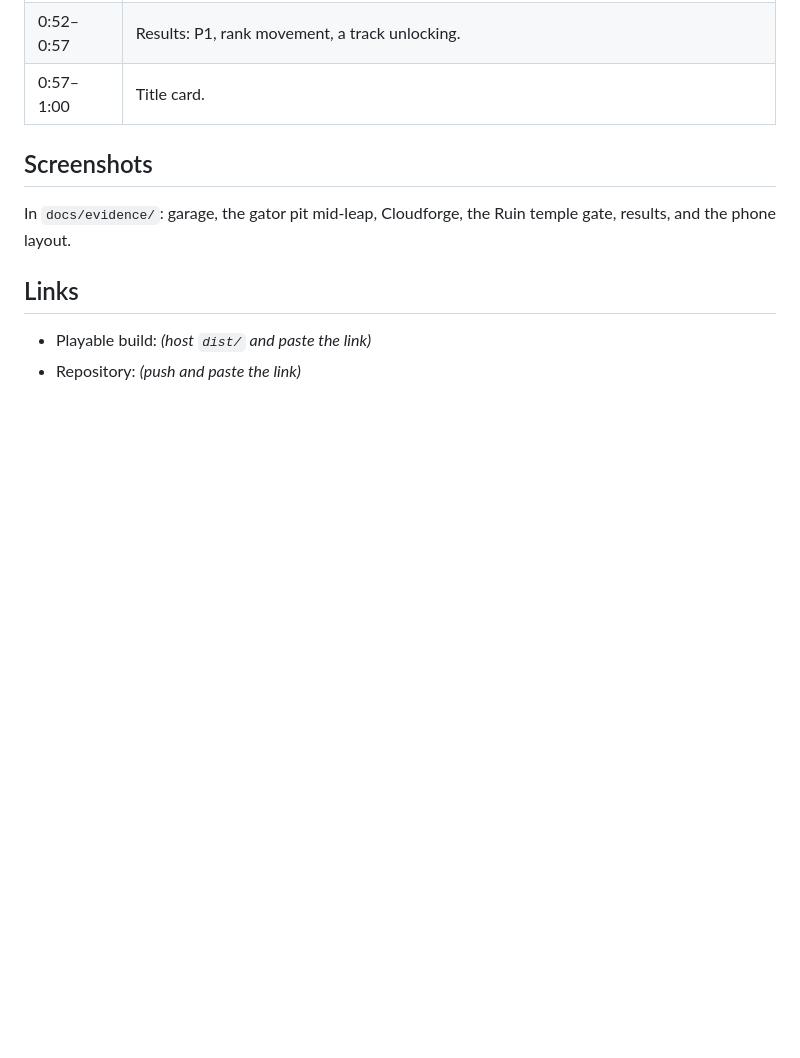
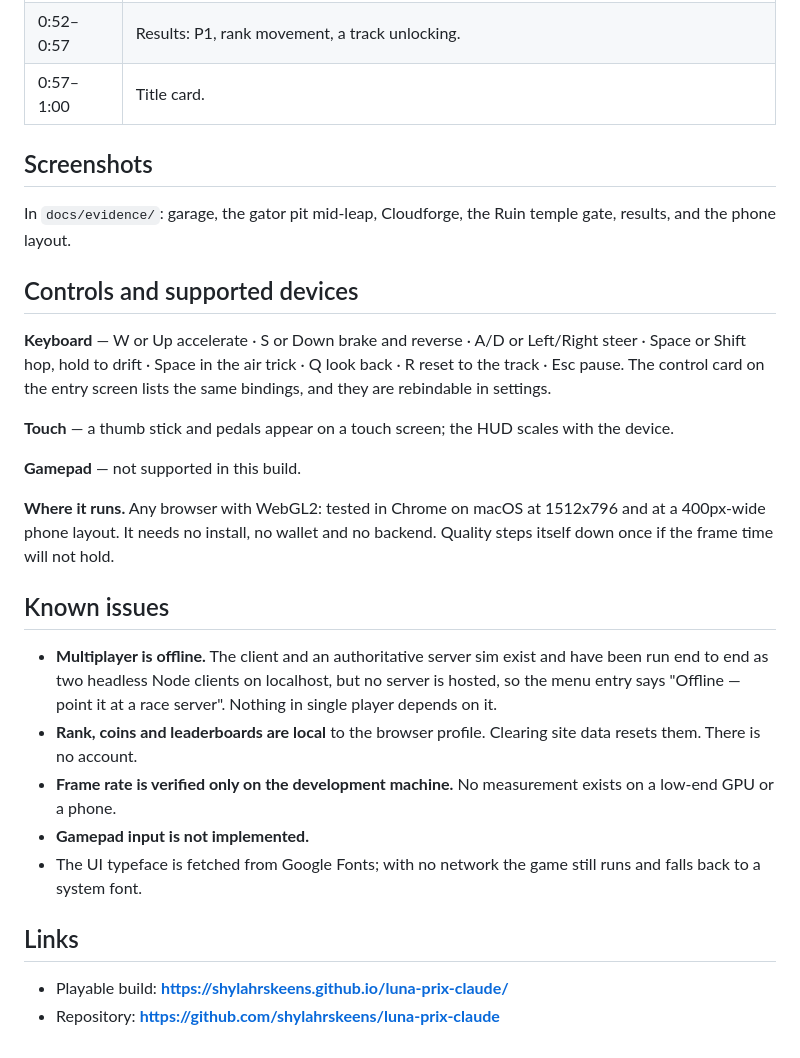
Before and after one commit to shylahrskeens/luna-prix-claude, a Markdown page: docs/SUBMISSION.md, the part around the change. Rendered like a GitHub page; blank space fills up the shorter version.

Commit message:
Submission copy: the live link, controls and supported devices, known issues
Also corrects the README's 'no network connection' claim — the page fetches the
Google Fonts stylesheet.

Co-Authored-By: Claude Opus 5 (1M context) <noreply@anthropic.com>

```diff
--- a/docs/SUBMISSION.md
+++ b/docs/SUBMISSION.md
@@ -141,7 +141,37 @@ invisible from playing and only showed up in a terminal.
 In `docs/evidence/`: garage, the gator pit mid-leap, Cloudforge, the Ruin
 temple gate, results, and the phone layout.
 
+## Controls and supported devices
+
+**Keyboard** — W or Up accelerate · S or Down brake and reverse · A/D or
+Left/Right steer · Space or Shift hop, hold to drift · Space in the air trick ·
+Q look back · R reset to the track · Esc pause. The control card on the entry
+screen lists the same bindings, and they are rebindable in settings.
+
+**Touch** — a thumb stick and pedals appear on a touch screen; the HUD scales
+with the device.
+
+**Gamepad** — not supported in this build.
+
+**Where it runs.** Any browser with WebGL2: tested in Chrome on macOS at
+1512x796 and at a 400px-wide phone layout. It needs no install, no wallet and
+no backend. Quality steps itself down once if the frame time will not hold.
+
+## Known issues
+
+- **Multiplayer is offline.** The client and an authoritative server sim exist
+  and have been run end to end as two headless Node clients on localhost, but
+  no server is hosted, so the menu entry says "Offline — point it at a race
+  server". Nothing in single player depends on it.
+- **Rank, coins and leaderboards are local** to the browser profile. Clearing
+  site data resets them. There is no account.
+- **Frame rate is verified only on the development machine.** No measurement
+  exists on a low-end GPU or a phone.
+- **Gamepad input is not implemented.**
+- The UI typeface is fetched from Google Fonts; with no network the game still
+  runs and falls back to a system font.
+
 ## Links
 
-- Playable build: *(host `dist/` and paste the link)*
-- Repository: *(push and paste the link)*
+- Playable build: **https://shylahrskeens.github.io/luna-prix-claude/**
+- Repository: **https://github.com/shylahrskeens/luna-prix-claude**
```
Also changed, not shown: README.md (+6 -3 lines).
